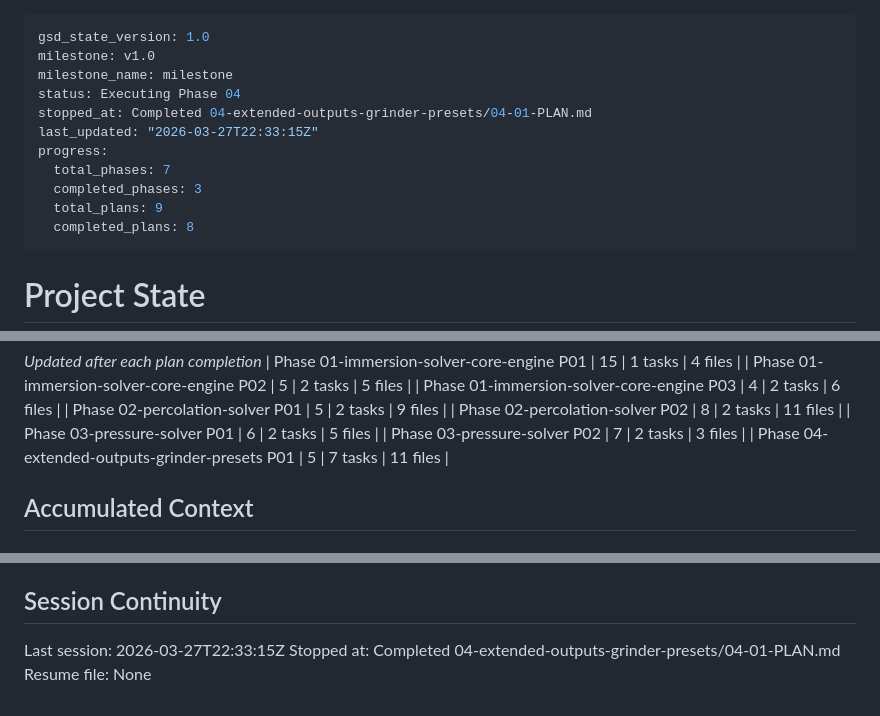
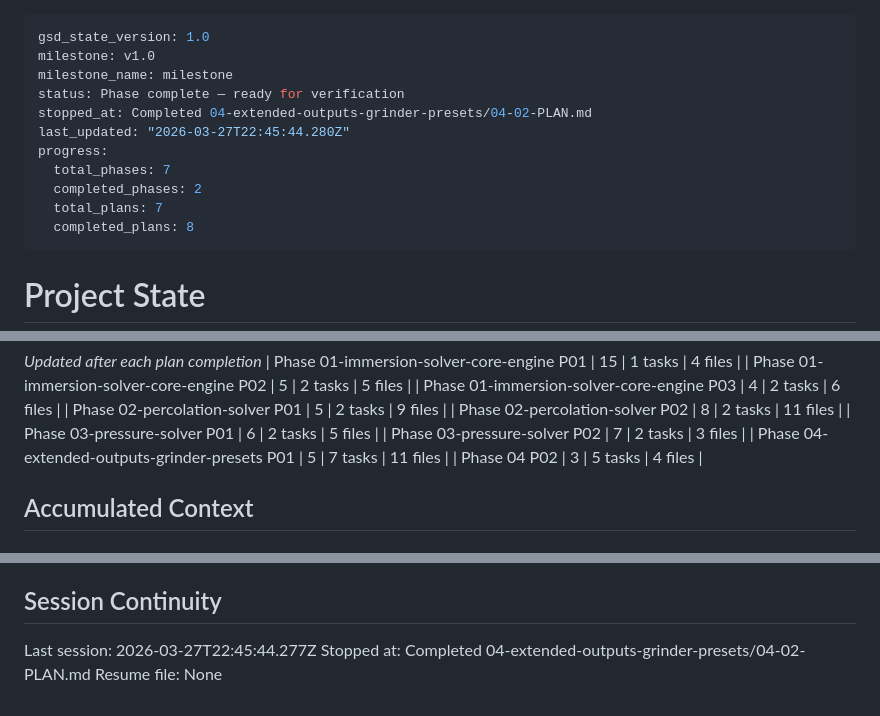
Before and after one commit to usameak42/keif, a Markdown page: .planning/STATE.md, 3 parts joined by grey strips. Drawn GitHub-style.

```diff
--- a/.planning/STATE.md
+++ b/.planning/STATE.md
@@ -2,13 +2,13 @@
 gsd_state_version: 1.0
 milestone: v1.0
 milestone_name: milestone
-status: Executing Phase 04
-stopped_at: Completed 04-extended-outputs-grinder-presets/04-01-PLAN.md
-last_updated: "2026-03-27T22:33:15Z"
+status: Phase complete — ready for verification
+stopped_at: Completed 04-extended-outputs-grinder-presets/04-02-PLAN.md
+last_updated: "2026-03-27T22:45:44.280Z"
 progress:
   total_phases: 7
-  completed_phases: 3
-  total_plans: 9
+  completed_phases: 2
+  total_plans: 7
   completed_plans: 8
 ---
 
@@ -54,6 +54,7 @@ Plan: 2 of 2
 | Phase 03-pressure-solver P01 | 6 | 2 tasks | 5 files |
 | Phase 03-pressure-solver P02 | 7 | 2 tasks | 3 files |
 | Phase 04-extended-outputs-grinder-presets P01 | 5 | 7 tasks | 11 files |
+| Phase 04 P02 | 3 | 5 tasks | 4 files |
 
 ## Accumulated Context
 
@@ -96,6 +98,6 @@ None yet.
 
 ## Session Continuity
 
-Last session: 2026-03-27T22:33:15Z
-Stopped at: Completed 04-extended-outputs-grinder-presets/04-01-PLAN.md
+Last session: 2026-03-27T22:45:44.277Z
+Stopped at: Completed 04-extended-outputs-grinder-presets/04-02-PLAN.md
 Resume file: None
```
Also changed, not shown: other parts of .planning/STATE.md (+1 -0 lines), .planning/REQUIREMENTS.md (+9 -9 lines), 1 other file.
